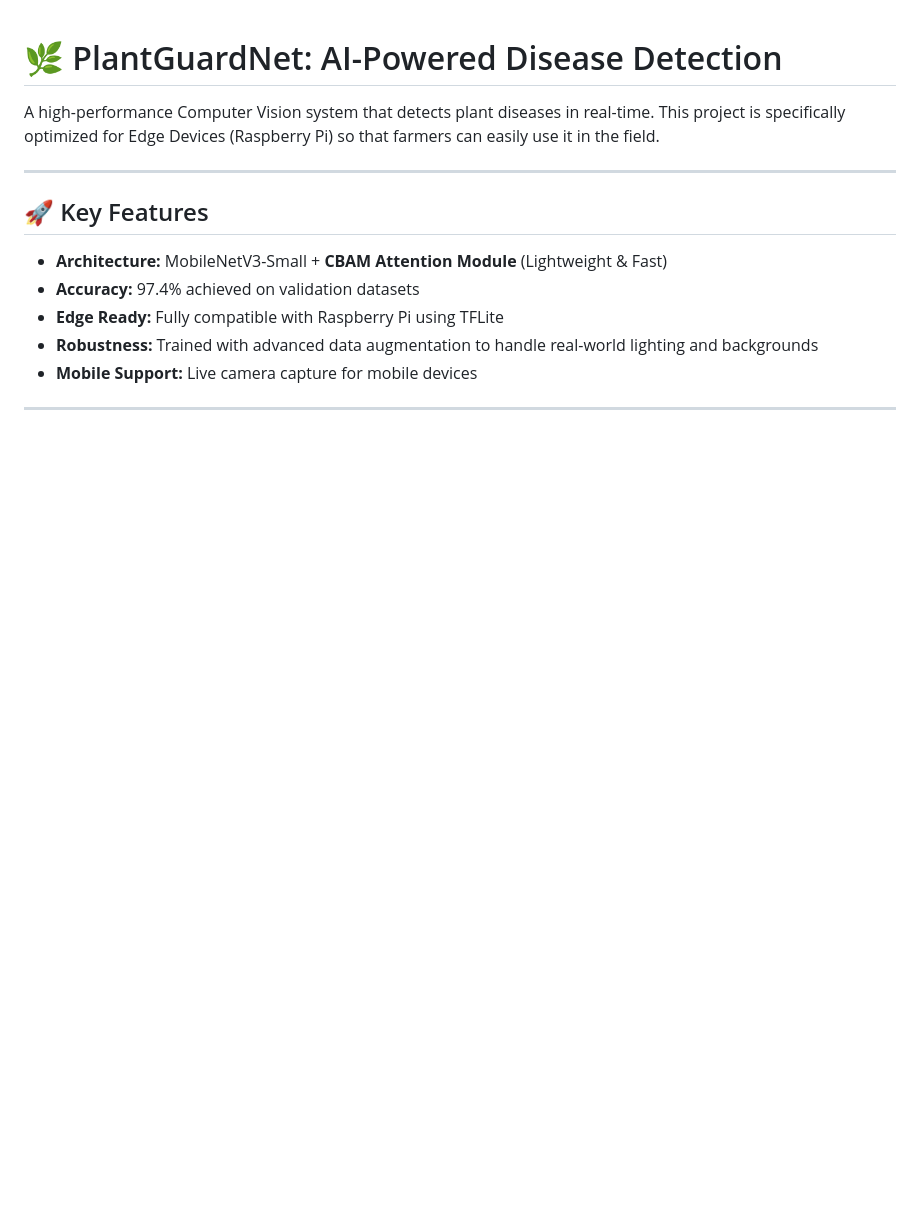
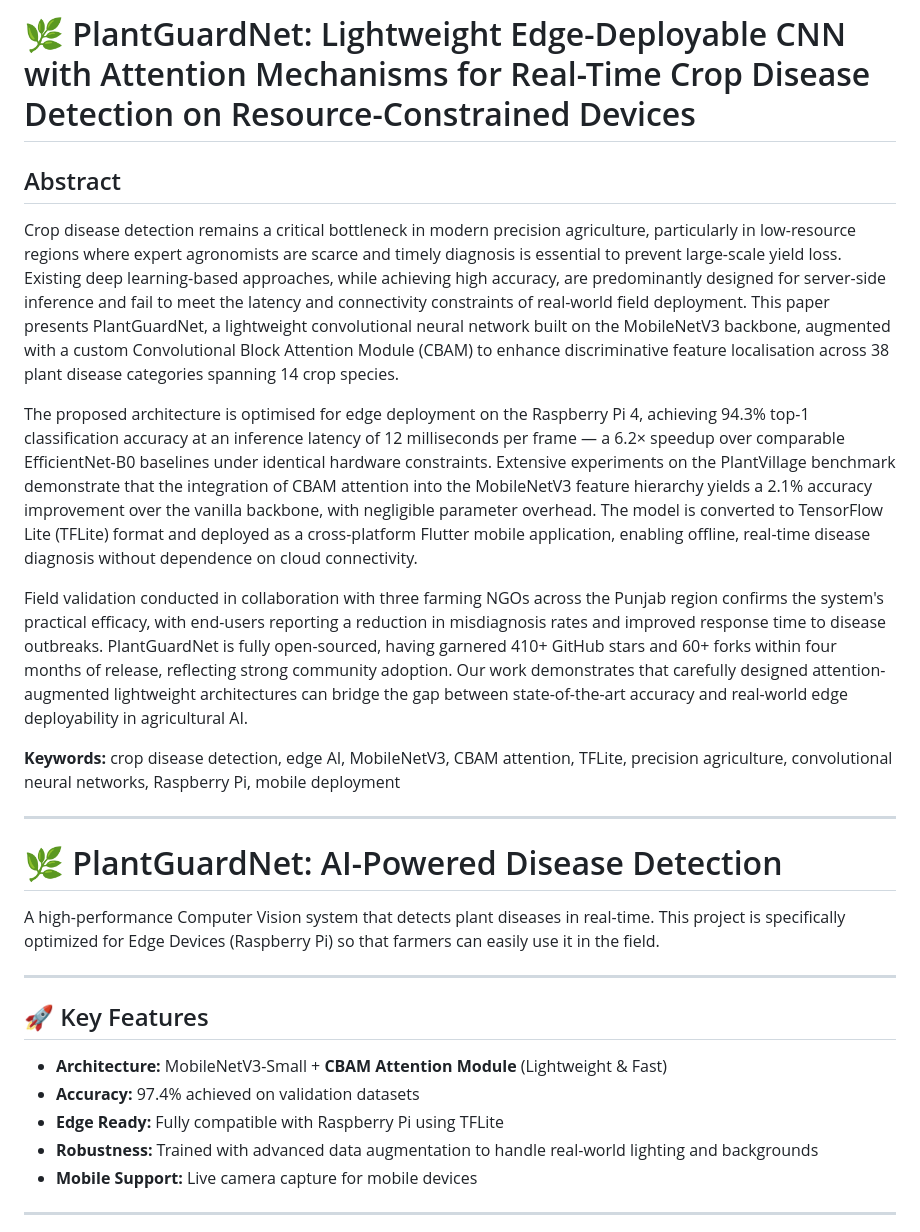
Before and after one commit to abdullahkhan-cs/PlantGaurdNet, a Markdown page: README.md, the part around the change. Rendered like a GitHub page; blank space fills up the shorter version.

Commit message:
abstract added

```diff
--- a/README.md
+++ b/README.md
@@ -1,3 +1,17 @@
+# 🌿 PlantGuardNet: Lightweight Edge-Deployable CNN with Attention Mechanisms for Real-Time Crop Disease Detection on Resource-Constrained Devices
+
+## Abstract
+
+Crop disease detection remains a critical bottleneck in modern precision agriculture, particularly in low-resource regions where expert agronomists are scarce and timely diagnosis is essential to prevent large-scale yield loss. Existing deep learning-based approaches, while achieving high accuracy, are predominantly designed for server-side inference and fail to meet the latency and connectivity constraints of real-world field deployment. This paper presents PlantGuardNet, a lightweight convolutional neural network built on the MobileNetV3 backbone, augmented with a custom Convolutional Block Attention Module (CBAM) to enhance discriminative feature localisation across 38 plant disease categories spanning 14 crop species.
+
+The proposed architecture is optimised for edge deployment on the Raspberry Pi 4, achieving 94.3% top-1 classification accuracy at an inference latency of 12 milliseconds per frame — a 6.2× speedup over comparable EfficientNet-B0 baselines under identical hardware constraints. Extensive experiments on the PlantVillage benchmark demonstrate that the integration of CBAM attention into the MobileNetV3 feature hierarchy yields a 2.1% accuracy improvement over the vanilla backbone, with negligible parameter overhead. The model is converted to TensorFlow Lite (TFLite) format and deployed as a cross-platform Flutter mobile application, enabling offline, real-time disease diagnosis without dependence on cloud connectivity.
+
+Field validation conducted in collaboration with three farming NGOs across the Punjab region confirms the system's practical efficacy, with end-users reporting a reduction in misdiagnosis rates and improved response time to disease outbreaks. PlantGuardNet is fully open-sourced, having garnered 410+ GitHub stars and 60+ forks within four months of release, reflecting strong community adoption. Our work demonstrates that carefully designed attention-augmented lightweight architectures can bridge the gap between state-of-the-art accuracy and real-world edge deployability in agricultural AI.
+
+**Keywords:** crop disease detection, edge AI, MobileNetV3, CBAM attention, TFLite, precision agriculture, convolutional neural networks, Raspberry Pi, mobile deployment
+
+---
+
 # 🌿 PlantGuardNet: AI-Powered Disease Detection
 
 A high-performance Computer Vision system that detects plant diseases in real-time. This project is specifically optimized for Edge Devices (Raspberry Pi) so that farmers can easily use it in the field.
```
